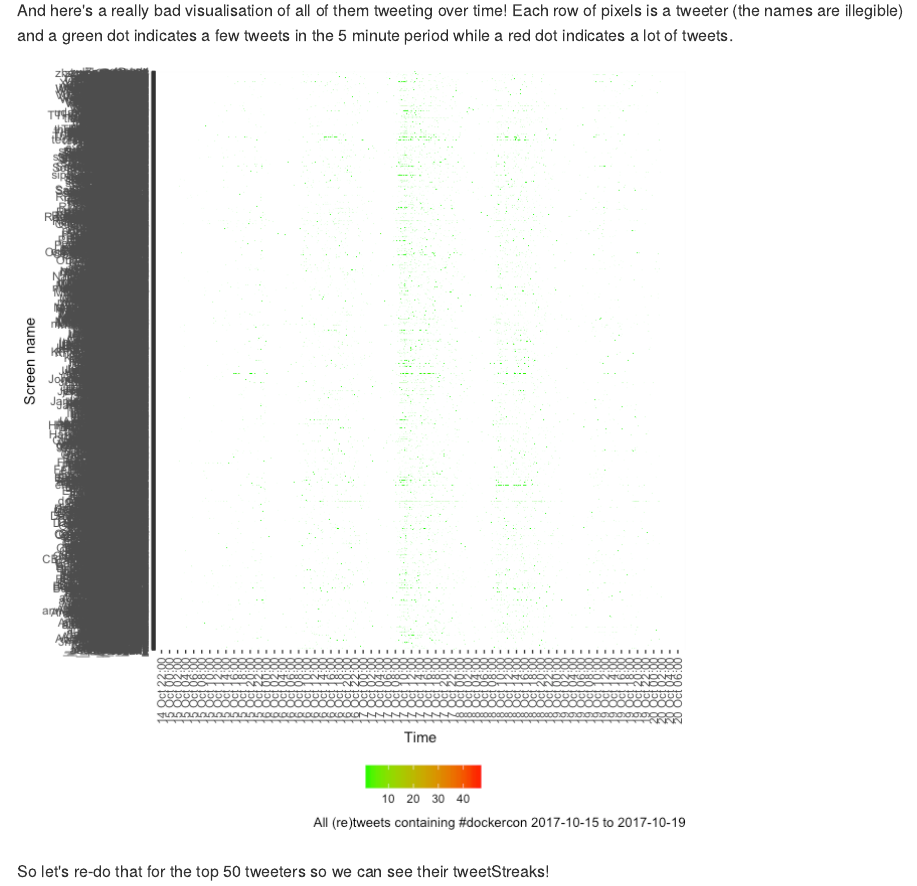
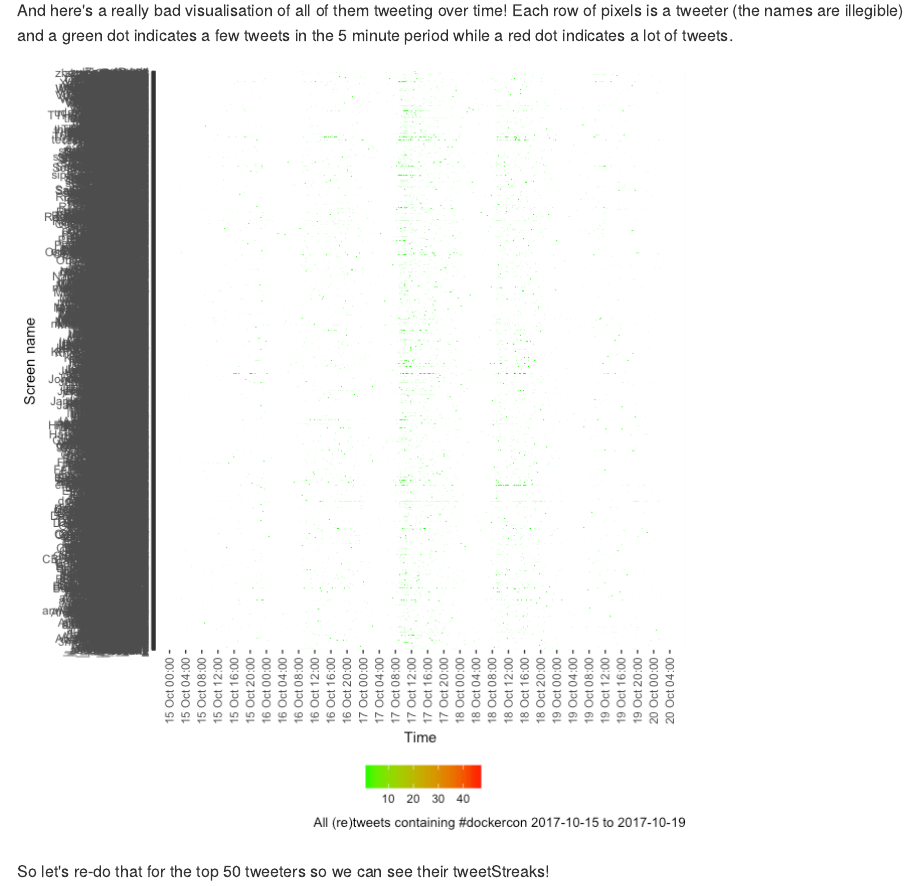
Before and after one commit to dataknut/tweetDockerCon, an R Markdown document (tweetDockerConEU_2017.Rmd): the page in a window 1100 px wide, from 7290 px down. The pictures show the output file tweetDockerConEU_2017.md that the author committed with the source, drawn offline in the style of GitHub.

Commit message:
fixed tile chart time axes for legibility

```diff
--- a/tweetDockerConEU_2017.Rmd
+++ b/tweetDockerConEU_2017.Rmd
@@ -300,7 +300,7 @@ myPlot <- ggplot(plotDT, aes(x = obsDateTime5m)) +
     theme(strip.text.y = element_text(size = 9, colour = "black", angle = 0)) +
     theme(axis.text.x = element_text(angle = 90, vjust = 0.5, hjust = 0.5)) +
     #scale_x_reverse() + # fix reverse plotting of long
-    scale_x_datetime(date_breaks = "2 hours", date_labels ="%d %b %H:%M") +
+    scale_x_datetime(date_breaks = "4 hours", date_labels ="%d %b %H:%M") +
     scale_fill_gradient(low="green", high = "red") +
     theme(legend.position = "bottom") +
     theme(legend.title = element_blank()) +
```
Also changed, not shown: tweetDockerConEU_2017.html, tweetDockerConEU_2017.md, tweetDockerConEU_2017_files/figure-html/screenNameAll-1.png, tweetDockerConEU_2017_files/figure-html/screenNameTop50-1.png, tweetDockerConEU_2017.Rmd (2 more changed lines).
